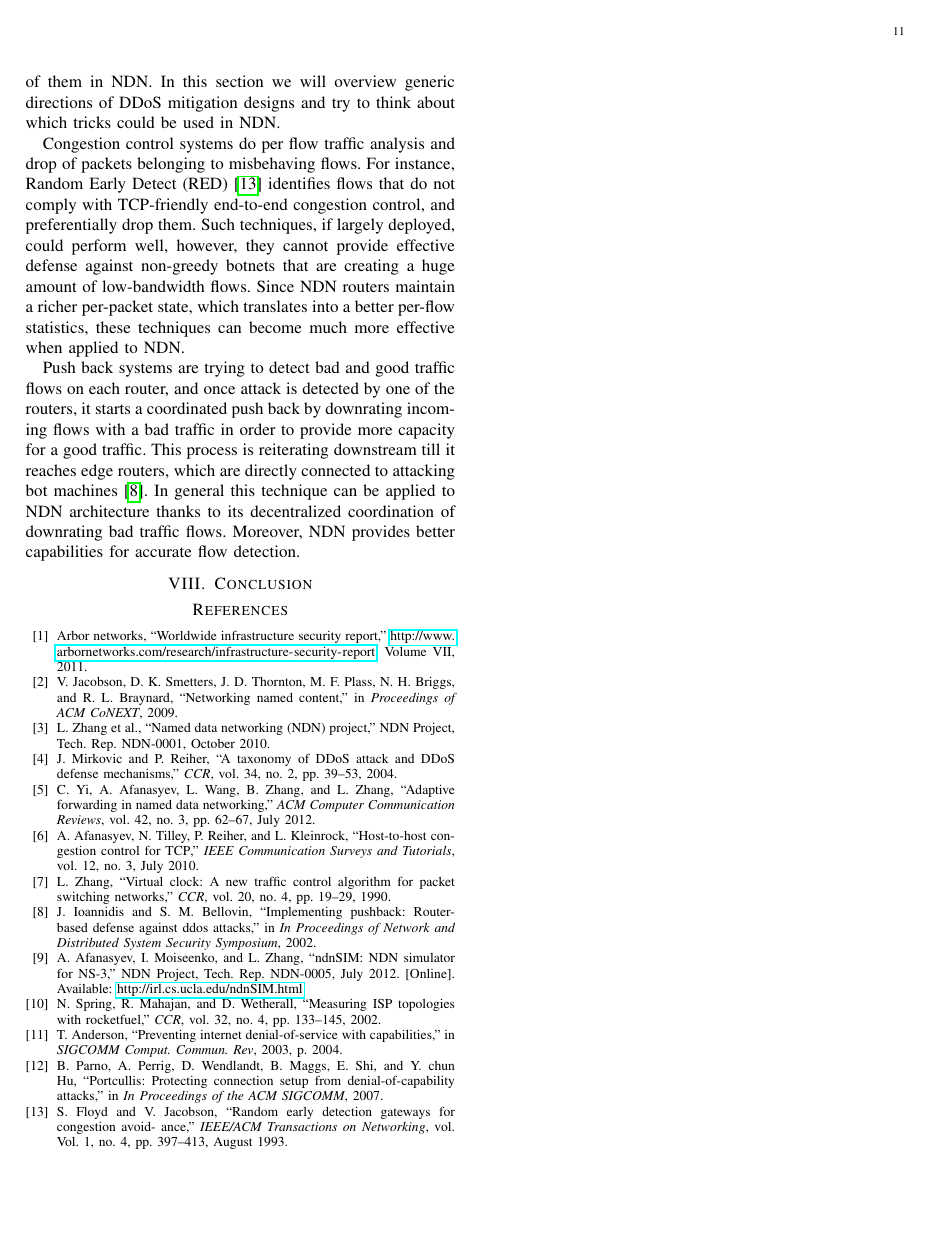
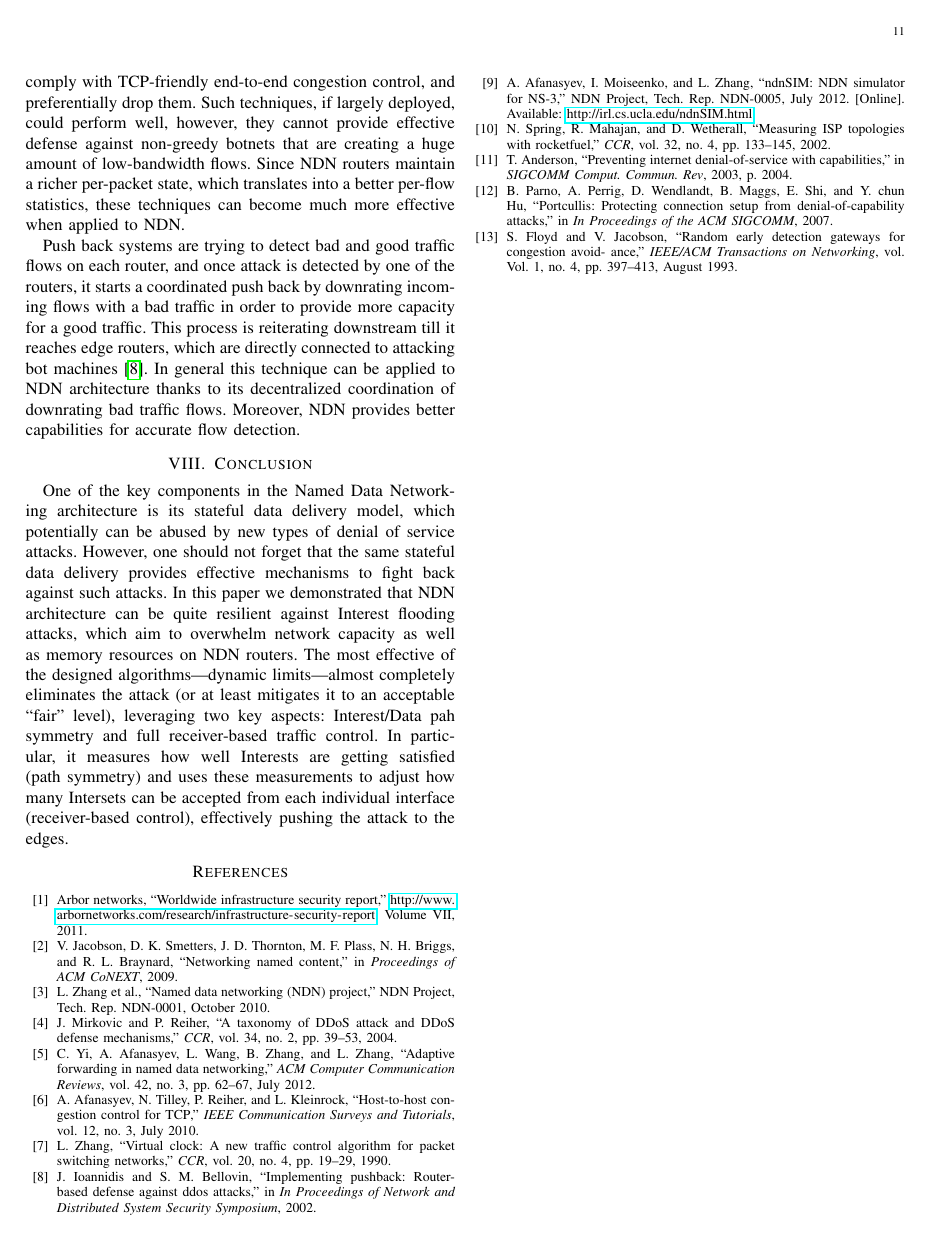
Before and after one commit to cawka/ifip-networking-2013-interest-flooding, a LaTeX paper (paper.tex, which reads 08-conclusion.tex): page 11 of 11. Compiled offline with pdfLaTeX.

Commit message:
First draft of the conclusion
git-svn-id: https://ndnpub.parc.com/ndn-papers/NDN-SEC/dos-protection@877 df1a90cd-247b-4364-bdaf-287a704eb499

```diff
--- a/08-conclusion.tex
+++ b/08-conclusion.tex
@@ -1,5 +1,26 @@
 \section{Conclusion}
 \label{sec:conclusion}
+
+% Main take out from the paper:  could be a problem, but problem is solvable.
+
+% one may think that
+
+
+One of the key components in the Named Data Networking architecture is its stateful data delivery model, which potentially can be abused by new types of denial of service attacks.
+However, one should not forget that the same stateful data delivery provides effective mechanisms to fight back against such attacks.
+In this paper we demonstrated that NDN architecture can be quite resilient against Interest flooding attacks, which aim to overwhelm network capacity as well as memory resources on NDN routers.
+The most effective of the designed algorithms---dynamic limits---almost completely eliminates the attack (or at least mitigates it to an acceptable ``fair'' level), leveraging two key aspects: Interest/Data pah symmetry and full receiver-based traffic control.
+In particular, it measures how well Interests are getting satisfied (path symmetry) and uses these measurements to adjust how many Intersets can be accepted from each individual interface (receiver-based control), effectively pushing the attack to the edges.
+
+% Alex: I feel that we should say something else in the conclusion, but not sure what...
+
+% In conclusion, we want to emphasize that Named Data Networking architecture has much more potential, even to protect against attacks,
+
+
+% We hope that this paper will change attitude to NDN design
+% We hope that insights of NDN design potential will
+% Change thinking
+% will spark change in thinking about NDN architecture...
 
 
 %%% Local Variables:
--- a/paper.tex
+++ b/paper.tex
@@ -14,7 +14,7 @@
 \pagestyle{headings}
 
 
-\title{Mitigating Interest Flooding DDoS Attacks in Named Data Networking}%:\\ Cache/Content Poisoning}
+\title{Mitigating Interest Flooding DDoS Attacks in NDN}%:\\ Cache/Content Poisoning}
 \author{anonymous}
 
 \newfont{\nicettfont}{cmtt10}
```
